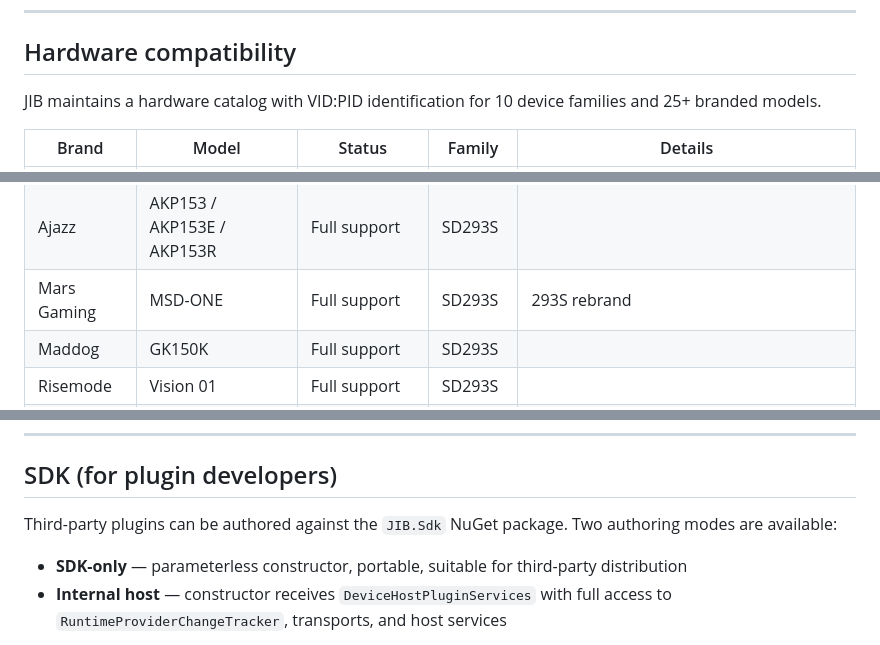
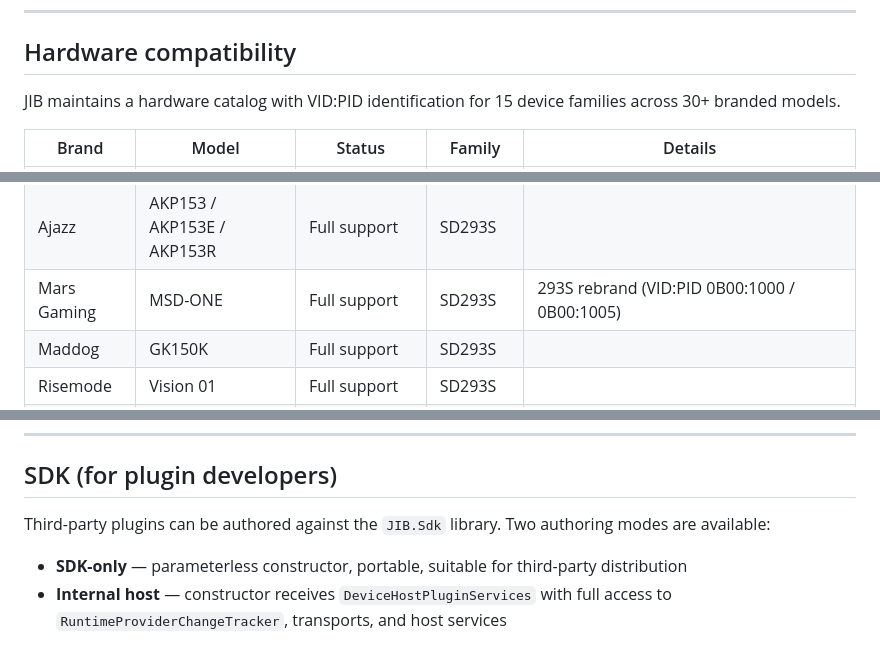
Before and after one commit to androme13/JIB, a Markdown page: README.md, 3 parts joined by grey strips. GitHub-like rendering.

```diff
--- a/README.md
+++ b/README.md
@@ -151,7 +162,7 @@ Bind the mapping to a physical button press/release, knob turn (left/right), kno
 
 ## Hardware compatibility
 
-JIB maintains a hardware catalog with VID:PID identification for 10 device families and 25+ branded models.
+JIB maintains a hardware catalog with VID:PID identification for 15 device families across 30+ branded models.
 
 | Brand | Model | Status | Family | Details |
 |---|---|---|---|---|
@@ -165,7 +176,7 @@ JIB maintains a hardware catalog with VID:PID identification for 10 device famil
 | MiraBox | 293S | Full support | SD293S | 5×3 keys · 3 screens · key GIF |
 | FHOOU | 293S | Full support | SD293S | Rebrand of MiraBox 293S (VID:PID 5548:6670) |
 | Ajazz | AKP153 / AKP153E / AKP153R | Full support | SD293S | |
-| Mars Gaming | MSD-ONE | Full support | SD293S | 293S rebrand |
+| Mars Gaming | MSD-ONE | Full support | SD293S | 293S rebrand (VID:PID 0B00:1000 / 0B00:1005) |
 | Maddog | GK150K | Full support | SD293S | |
 | Risemode | Vision 01 | Full support | SD293S | |
 | TMICE | Stream Controller | Full support | SD293S | |
@@ -219,7 +235,7 @@ The Configurator uses a global save entry point. Individual editors show their s
 
 ## SDK (for plugin developers)
 
-Third-party plugins can be authored against the `JIB.Sdk` NuGet package. Two authoring modes are available:
+Third-party plugins can be authored against the `JIB.Sdk` library. Two authoring modes are available:
 
 - **SDK-only** — parameterless constructor, portable, suitable for third-party distribution
 - **Internal host** — constructor receives `DeviceHostPluginServices` with full access to `RuntimeProviderChangeTracker`, transports, and host services
```
Also changed, not shown: other parts of README.md (+24 -8 lines).
